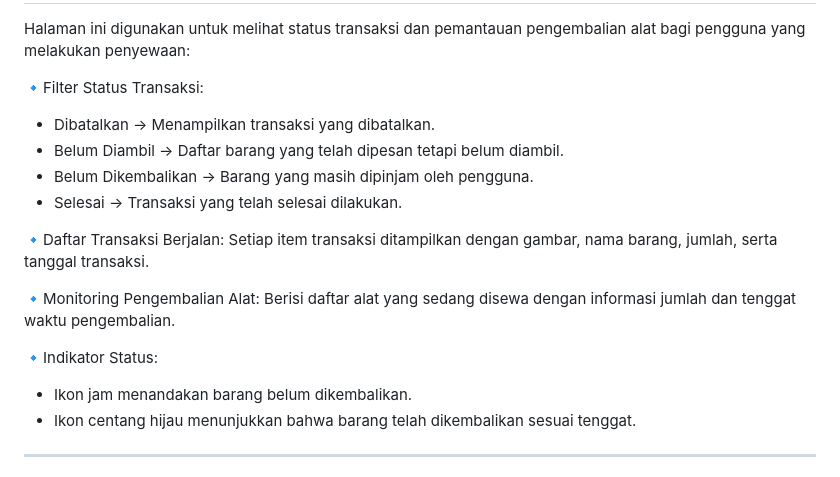
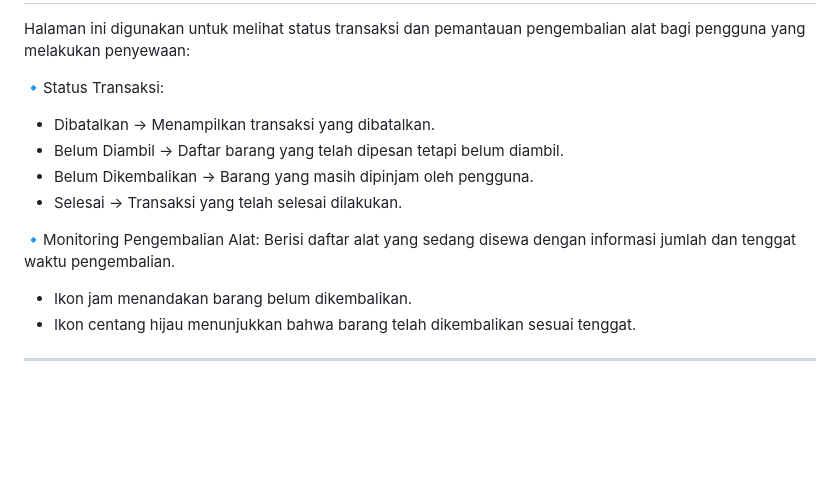
Before and after one commit to naainwdr/KUISUIPROVIS2025_Kelompok57, a Markdown page: README.md, the part around the change. Drawn GitHub-style; blank space fills up the shorter version.

```diff
--- a/README.md
+++ b/README.md
@@ -47,17 +47,13 @@ Halaman ini memungkinkan pengguna untuk berkomunikasi langsung dengan admin atau
 ---
 Halaman ini digunakan untuk melihat status transaksi dan pemantauan pengembalian alat bagi pengguna yang melakukan penyewaan:
 
-🔹Filter Status Transaksi:
+🔹Status Transaksi:
 - Dibatalkan → Menampilkan transaksi yang dibatalkan.
 - Belum Diambil → Daftar barang yang telah dipesan tetapi belum diambil.
 - Belum Dikembalikan → Barang yang masih dipinjam oleh pengguna.
 - Selesai → Transaksi yang telah selesai dilakukan.
 
-🔹Daftar Transaksi Berjalan: Setiap item transaksi ditampilkan dengan gambar, nama barang, jumlah, serta tanggal transaksi.
-
 🔹Monitoring Pengembalian Alat: Berisi daftar alat yang sedang disewa dengan informasi jumlah dan tenggat waktu pengembalian.
-
-🔹Indikator Status:
 - Ikon jam menandakan barang belum dikembalikan.
 - Ikon centang hijau menunjukkan bahwa barang telah dikembalikan sesuai tenggat.
 
```
